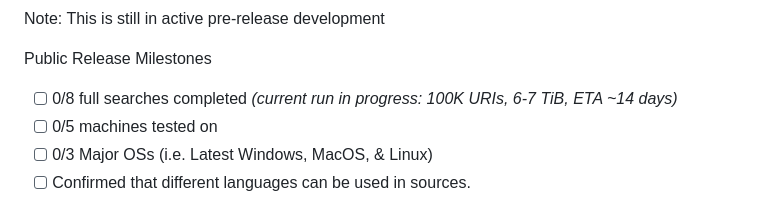
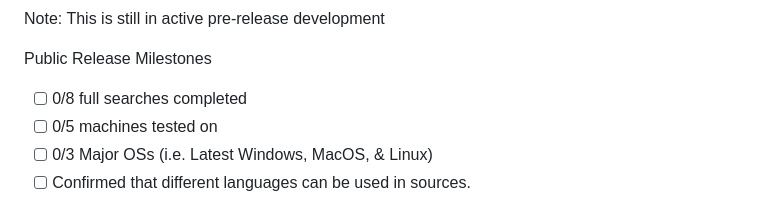
Before and after one commit to D3MZ/MonsieurPapin.jl, a Markdown page: README.md, the part around the change. Rendered like a GitHub page.

Commit message:
readme: make milestone generic

```diff
--- a/README.md
+++ b/README.md
@@ -16,7 +16,7 @@ Not your ordinary digester: search the entire internet and summarize into a rese
 Note: This is still in active pre-release development
 
 Public Release Milestones
-- [ ] 0/8 full searches completed *(current run in progress: 100K URIs, 6-7 TiB, ETA ~14 days)*
+- [ ] 0/8 full searches completed
 - [ ] 0/5 machines tested on
 - [ ] 0/3 Major OSs (i.e. Latest Windows, MacOS, & Linux)
 - [ ] Confirmed that different languages can be used in sources.
```
